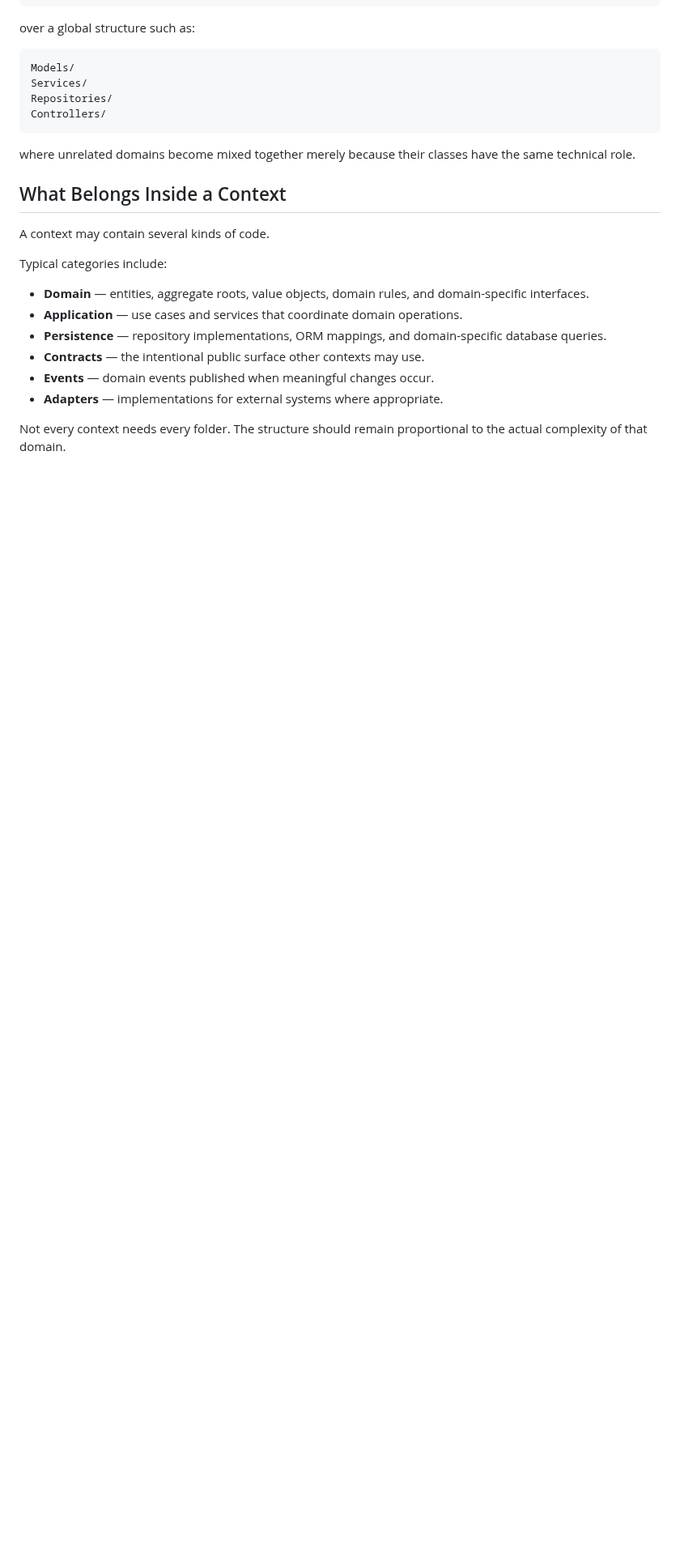
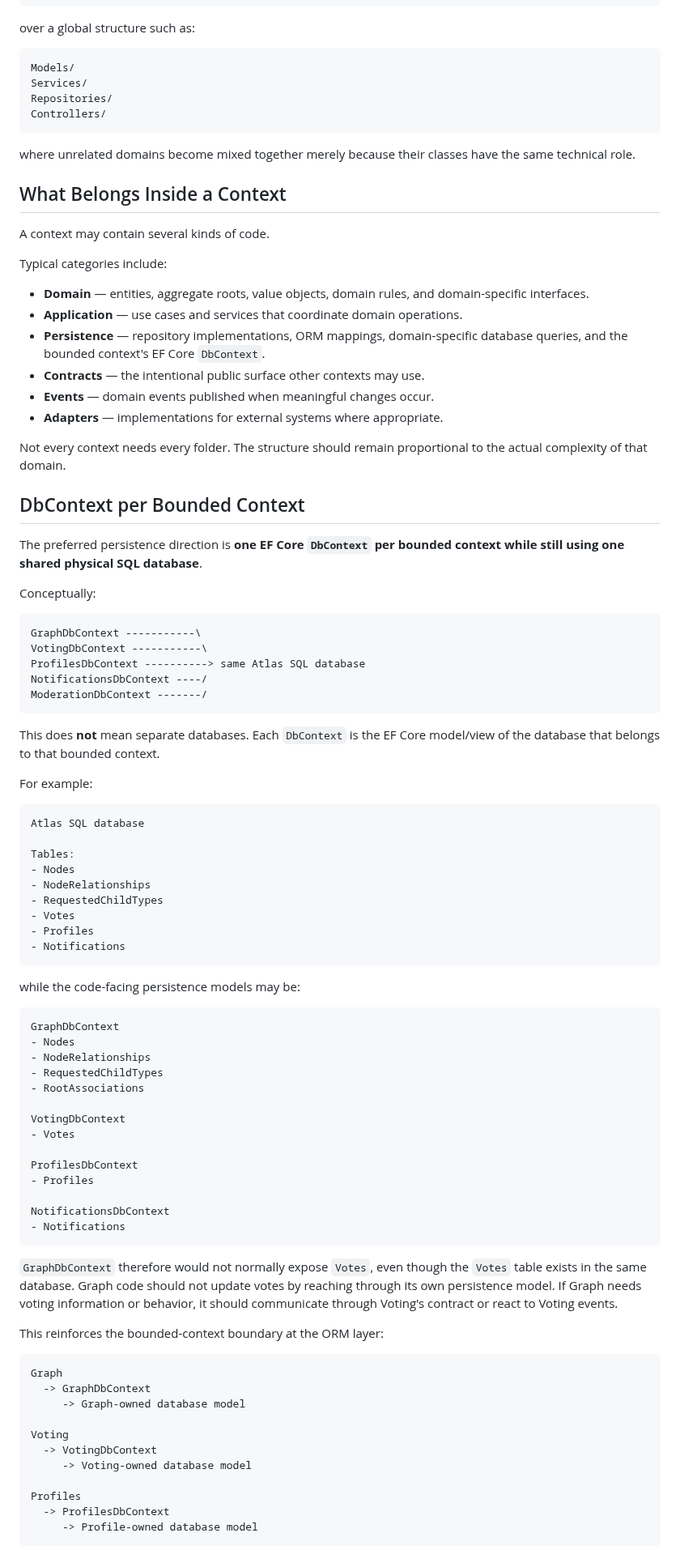
Before and after one commit to williamowen65/Semantic-Zooming-with-Hierarchical-Aggregation, a Markdown page: planning/architecture/codebase-structure-and-bounded-contexts.md, the part around one of its changes. Shown at 81% size. Rendered like a GitHub page; blank space fills up the shorter version.

Commit message:
Document DbContext per bounded context

````diff
--- a/planning/architecture/codebase-structure-and-bounded-contexts.md
+++ b/planning/architecture/codebase-structure-and-bounded-contexts.md
@@ -160,9 +167,77 @@ Typical categories include:
 
 - **Domain** — entities, aggregate roots, value objects, domain rules, and domain-specific interfaces.
 - **Application** — use cases and services that coordinate domain operations.
-- **Persistence** — repository implementations, ORM mappings, and domain-specific database queries.
+- **Persistence** — repository implementations, ORM mappings, domain-specific database queries, and the bounded context's EF Core `DbContext`.
 - **Contracts** — the intentional public surface other contexts may use.
 - **Events** — domain events published when meaningful changes occur.
 - **Adapters** — implementations for external systems where appropriate.
 
 Not every context needs every folder. The structure should remain proportional to the actual complexity of that domain.
+
+## DbContext per Bounded Context
+
+The preferred persistence direction is **one EF Core `DbContext` per bounded context while still using one shared physical SQL database**.
+
+Conceptually:
+
+```text
+GraphDbContext -----------\
+VotingDbContext -----------\
+ProfilesDbContext ----------> same Atlas SQL database
+NotificationsDbContext ----/
+ModerationDbContext -------/
+```
+
+This does **not** mean separate databases. Each `DbContext` is the EF Core model/view of the database that belongs to that bounded context.
+
+For example:
+
+```text
+Atlas SQL database
+
+Tables:
+- Nodes
+- NodeRelationships
+- RequestedChildTypes
+- Votes
+- Profiles
+- Notifications
+```
+
+while the code-facing persistence models may be:
+
+```text
+GraphDbContext
+- Nodes
+- NodeRelationships
+- RequestedChildTypes
+- RootAssociations
+
+VotingDbContext
+- Votes
+
+ProfilesDbContext
+- Profiles
+
+NotificationsDbContext
+- Notifications
+```
+
+`GraphDbContext` therefore would not normally expose `Votes`, even though the `Votes` table exists in the same database. Graph code should not update votes by reaching through its own persistence model. If Graph needs voting information or behavior, it should communicate through Voting's contract or react to Voting events.
+
+This reinforces the bounded-context boundary at the ORM layer:
+
+```text
+Graph
+  -> GraphDbContext
+     -> Graph-owned database model
+
+Voting
+  -> VotingDbContext
+     -> Voting-owned database model
+
+Profiles
+  -> ProfilesDbContext
+     -> Profile-owned database model
+```
+
````
Also changed, not shown: other parts of planning/architecture/codebase-structure-and-bounded-contexts.md (+55 -1 lines).
